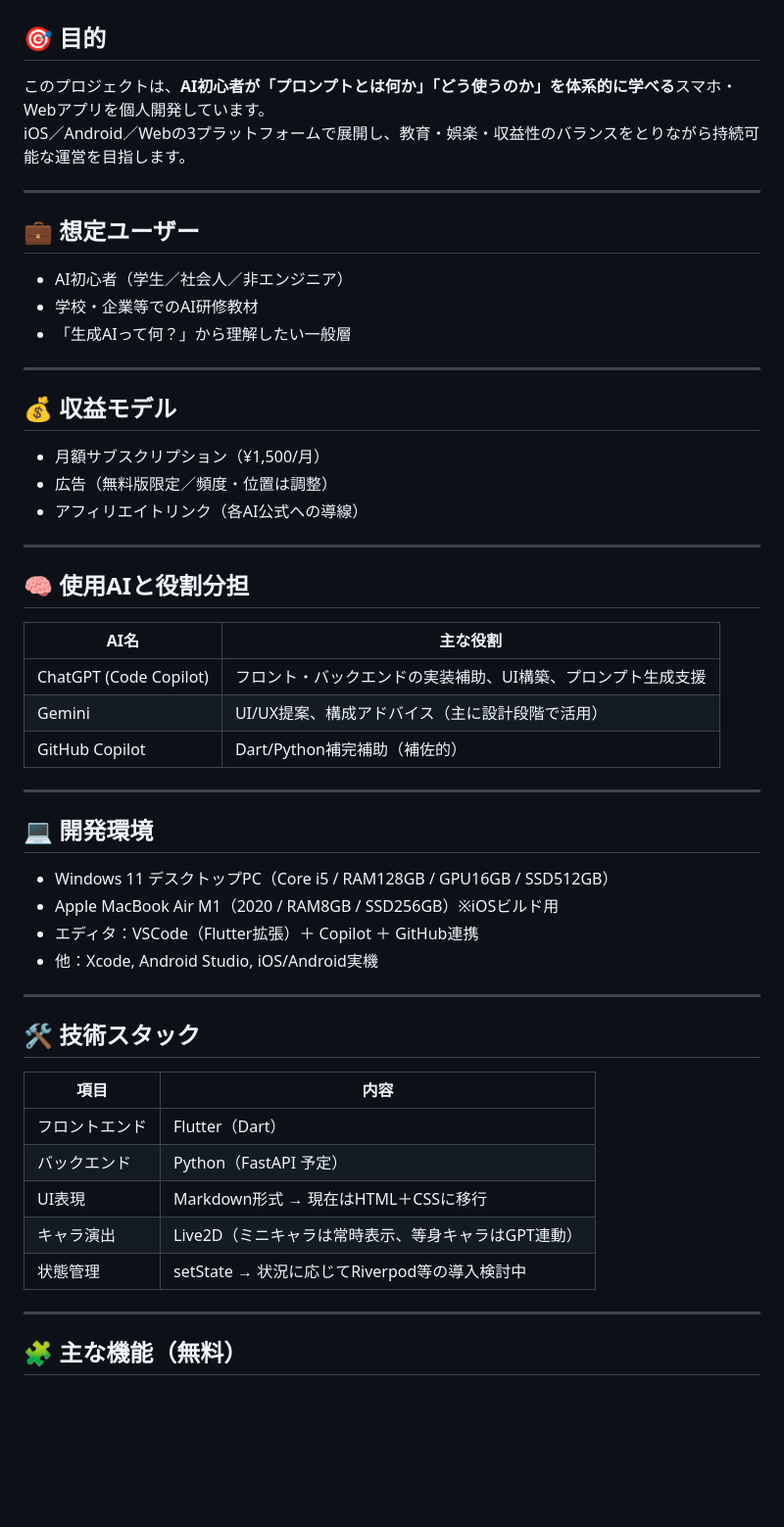
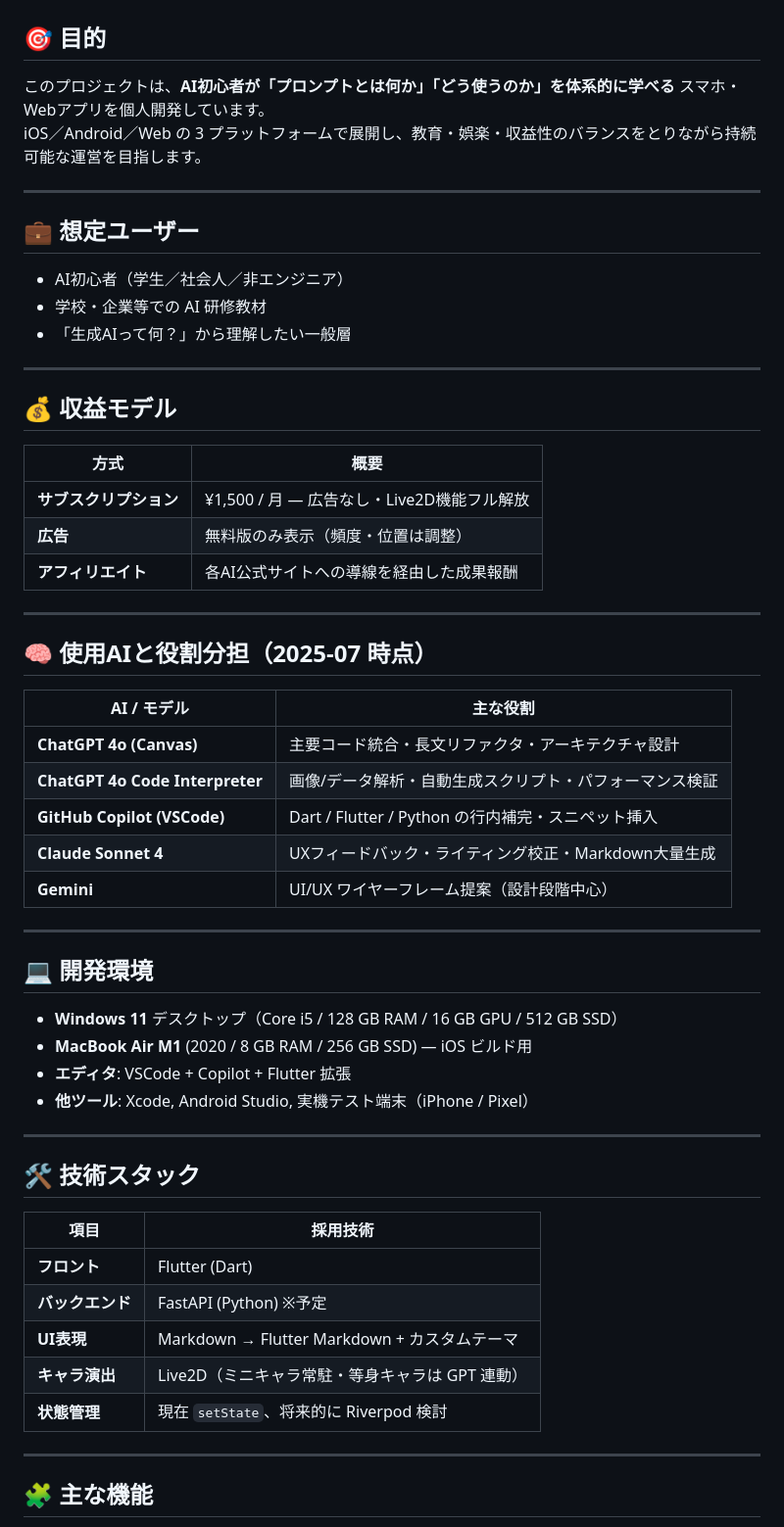
Before and after one commit to Touma0216/prompt_learn_app, a Markdown page: README.md, the part around one of its changes. Shown at 98% size. GitHub-like rendering; blank space fills up the shorter version.

```diff
--- a/README.md
+++ b/README.md
@@ -2,57 +2,61 @@
 
 ## 🎯 目的
 
-このプロジェクトは、**AI初心者が「プロンプトとは何か」「どう使うのか」を体系的に学べる**スマホ・Webアプリを個人開発しています。
-iOS／Android／Webの3プラットフォームで展開し、教育・娯楽・収益性のバランスをとりながら持続可能な運営を目指します。
+このプロジェクトは、**AI初心者が「プロンプトとは何か」「どう使うのか」を体系的に学べる** スマホ・Webアプリを個人開発しています。
+iOS／Android／Web の 3 プラットフォームで展開し、教育・娯楽・収益性のバランスをとりながら持続可能な運営を目指します。
 
 ---
 
 ## 💼 想定ユーザー
 
 - AI初心者（学生／社会人／非エンジニア）
-- 学校・企業等でのAI研修教材
+- 学校・企業等での AI 研修教材
 - 「生成AIって何？」から理解したい一般層
 
 ---
 
 ## 💰 収益モデル
 
-- 月額サブスクリプション（¥1,500/月）
-- 広告（無料版限定／頻度・位置は調整）
-- アフィリエイトリンク（各AI公式への導線）
+| 方式 | 概要 |
+|------|------|
+| **サブスクリプション** | ¥1,500 / 月 ― 広告なし・Live2D機能フル解放 |
+| **広告** | 無料版のみ表示（頻度・位置は調整） |
+| **アフィリエイト** | 各AI公式サイトへの導線を経由した成果報酬 |
 
 ---
 
-## 🧠 使用AIと役割分担
+## 🧠 使用AIと役割分担（2025-07 時点）
 
-| AI名 | 主な役割 |
-|------|----------|
-| ChatGPT (Code Copilot) | フロント・バックエンドの実装補助、UI構築、プロンプト生成支援 |
-| Gemini | UI/UX提案、構成アドバイス（主に設計段階で活用） |
-| GitHub Copilot | Dart/Python補完補助（補佐的） |
+| AI / モデル | 主な役割 |
+|-------------|----------|
+| **ChatGPT 4o (Canvas)** | 主要コード統合・長文リファクタ・アーキテクチャ設計 |
+| **ChatGPT 4o Code Interpreter** | 画像/データ解析・自動生成スクリプト・パフォーマンス検証 |
+| **GitHub Copilot (VSCode)** | Dart / Flutter / Python の行内補完・スニペット挿入 |
+| **Claude Sonnet 4** | UXフィードバック・ライティング校正・Markdown大量生成 |
+| **Gemini** | UI/UX ワイヤーフレーム提案（設計段階中心） |
 
 ---
 
 ## 💻 開発環境
 
-- Windows 11 デスクトップPC（Core i5 / RAM128GB / GPU16GB / SSD512GB）
-- Apple MacBook Air M1（2020 / RAM8GB / SSD256GB）※iOSビルド用
-- エディタ：VSCode（Flutter拡張）＋ Copilot ＋ GitHub連携
-- 他：Xcode, Android Studio, iOS/Android実機
+- **Windows 11** デスクトップ（Core i5 / 128 GB RAM / 16 GB GPU / 512 GB SSD）
+- **MacBook Air M1** (2020 / 8 GB RAM / 256 GB SSD) — iOS ビルド用
+- **エディタ**: VSCode + Copilot + Flutter 拡張
+- **他ツール**: Xcode, Android Studio, 実機テスト端末（iPhone / Pixel）
 
 ---
 
 ## 🛠 技術スタック
 
-| 項目 | 内容 |
-|------|------|
-| フロントエンド | Flutter（Dart） |
-| バックエンド | Python（FastAPI 予定） |
-| UI表現 | Markdown形式 → 現在はHTML＋CSSに移行 |
-| キャラ演出 | Live2D（ミニキャラは常時表示、等身キャラはGPT連動） |
-| 状態管理 | setState → 状況に応じてRiverpod等の導入検討中 |
+| 項目 | 採用技術 |
+|------|----------|
+| **フロント** | Flutter (Dart) |
+| **バックエンド** | FastAPI (Python) ※予定 |
+| **UI表現** | Markdown → Flutter Markdown + カスタムテーマ |
+| **キャラ演出** | Live2D（ミニキャラ常駐・等身キャラは GPT 連動） |
+| **状態管理** | 現在 `setState`、将来的に Riverpod 検討 |
 
 ---
 
-## 🧩 主な機能（無料）
+## 🧩 主な機能
 
```
Also changed, not shown: other parts of README.md (+55 -83 lines).
